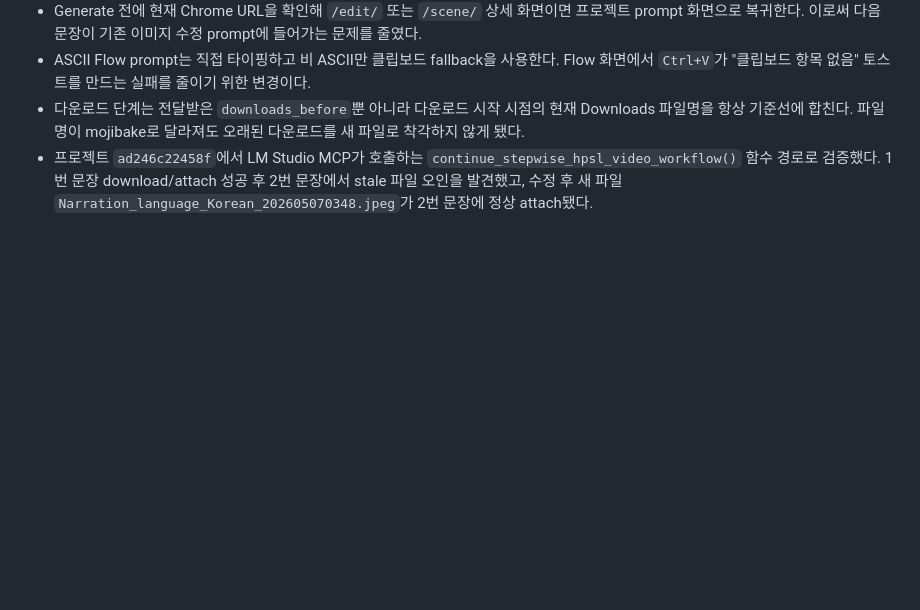
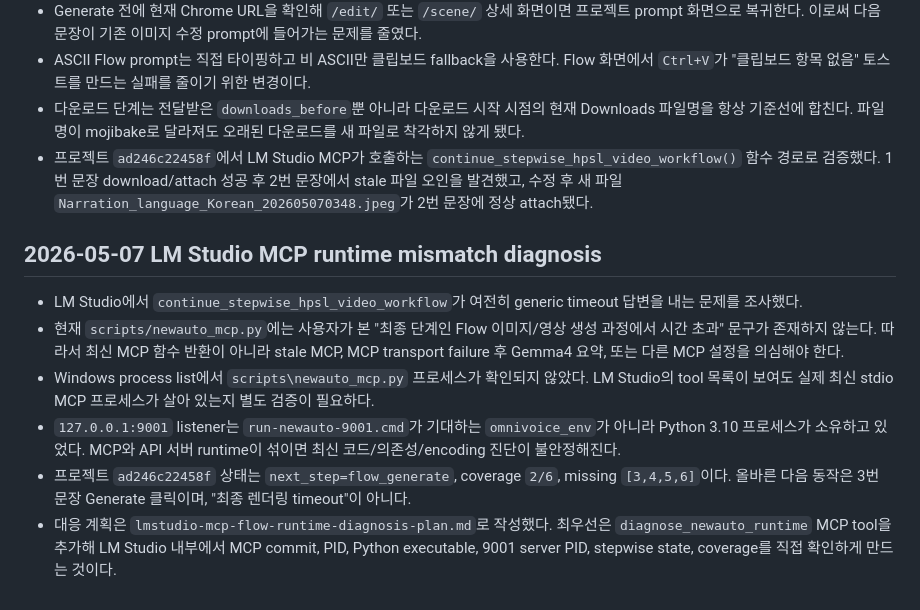
Before and after one commit to alarmpet/newauto, a Markdown page: research.md, the part around the change. GitHub-like rendering; blank space fills up the shorter version.

Commit message:
Plan LM Studio MCP runtime diagnosis

```diff
--- a/research.md
+++ b/research.md
@@ -3176,3 +3176,12 @@ Follow-up:
 - ASCII Flow prompt는 직접 타이핑하고 비 ASCII만 클립보드 fallback을 사용한다. Flow 화면에서 `Ctrl+V`가 "클립보드 항목 없음" 토스트를 만드는 실패를 줄이기 위한 변경이다.
 - 다운로드 단계는 전달받은 `downloads_before`뿐 아니라 다운로드 시작 시점의 현재 Downloads 파일명을 항상 기준선에 합친다. 파일명이 mojibake로 달라져도 오래된 다운로드를 새 파일로 착각하지 않게 됐다.
 - 프로젝트 `ad246c22458f`에서 LM Studio MCP가 호출하는 `continue_stepwise_hpsl_video_workflow()` 함수 경로로 검증했다. 1번 문장 download/attach 성공 후 2번 문장에서 stale 파일 오인을 발견했고, 수정 후 새 파일 `Narration_language_Korean_202605070348.jpeg`가 2번 문장에 정상 attach됐다.
+
+## 2026-05-07 LM Studio MCP runtime mismatch diagnosis
+
+- LM Studio에서 `continue_stepwise_hpsl_video_workflow`가 여전히 generic timeout 답변을 내는 문제를 조사했다.
+- 현재 `scripts/newauto_mcp.py`에는 사용자가 본 "최종 단계인 Flow 이미지/영상 생성 과정에서 시간 초과" 문구가 존재하지 않는다. 따라서 최신 MCP 함수 반환이 아니라 stale MCP, MCP transport failure 후 Gemma4 요약, 또는 다른 MCP 설정을 의심해야 한다.
+- Windows process list에서 `scripts\newauto_mcp.py` 프로세스가 확인되지 않았다. LM Studio의 tool 목록이 보여도 실제 최신 stdio MCP 프로세스가 살아 있는지 별도 검증이 필요하다.
+- `127.0.0.1:9001` listener는 `run-newauto-9001.cmd`가 기대하는 `omnivoice_env`가 아니라 Python 3.10 프로세스가 소유하고 있었다. MCP와 API 서버 runtime이 섞이면 최신 코드/의존성/encoding 진단이 불안정해진다.
+- 프로젝트 `ad246c22458f` 상태는 `next_step=flow_generate`, coverage `2/6`, missing `[3,4,5,6]`이다. 올바른 다음 동작은 3번 문장 Generate 클릭이며, "최종 렌더링 timeout"이 아니다.
+- 대응 계획은 `lmstudio-mcp-flow-runtime-diagnosis-plan.md`로 작성했다. 최우선은 `diagnose_newauto_runtime` MCP tool을 추가해 LM Studio 내부에서 MCP commit, PID, Python executable, 9001 server PID, stepwise state, coverage를 직접 확인하게 만드는 것이다.
```
Also changed, not shown: lmstudio-mcp-flow-runtime-diagnosis-plan.md (added, +455 -0 lines), timeline.md (+3 -0 lines).
